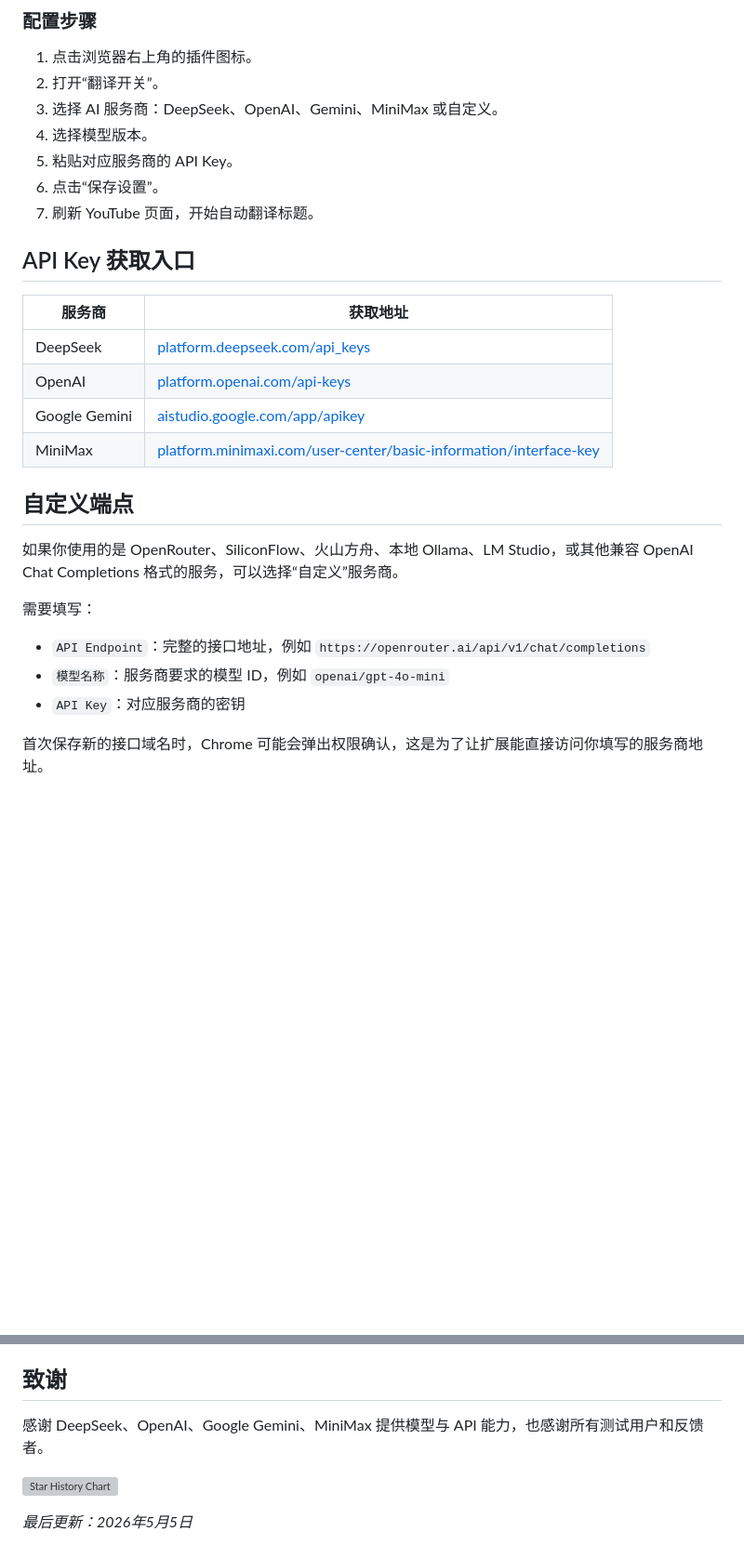
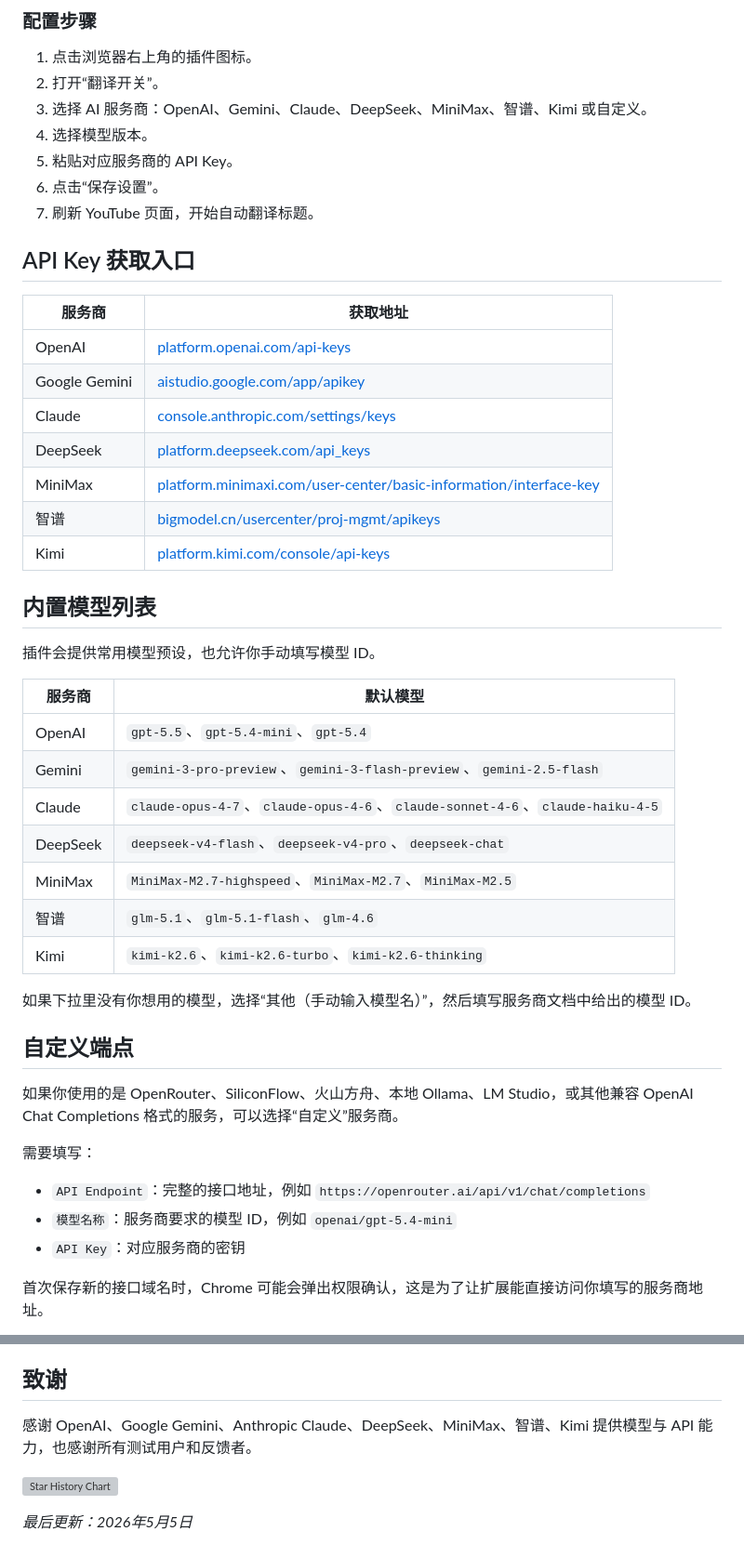
Before and after one commit to garygaryandfree/YouTube-AI-Title-Translator, a Markdown page: README.md, 2 parts joined by grey strips. Shown: that part at 93% size. Drawn GitHub-style; blank space fills up the shorter version; grey boxes are pictures that could not be loaded.

```diff
--- a/README.md
+++ b/README.md
@@ -91,7 +72,7 @@ AI 服务商区域现在使用本地品牌图标资源，DeepSeek、OpenAI、Gem
 
 1. 点击浏览器右上角的插件图标。
 2. 打开“翻译开关”。
-3. 选择 AI 服务商：DeepSeek、OpenAI、Gemini、MiniMax 或自定义。
+3. 选择 AI 服务商：OpenAI、Gemini、Claude、DeepSeek、MiniMax、智谱、Kimi 或自定义。
 4. 选择模型版本。
 5. 粘贴对应服务商的 API Key。
 6. 点击“保存设置”。
@@ -101,10 +82,29 @@ AI 服务商区域现在使用本地品牌图标资源，DeepSeek、OpenAI、Gem
 
 | 服务商 | 获取地址 |
 |--------|----------|
-| DeepSeek | [platform.deepseek.com/api_keys](https://platform.deepseek.com/api_keys) |
 | OpenAI | [platform.openai.com/api-keys](https://platform.openai.com/api-keys) |
 | Google Gemini | [aistudio.google.com/app/apikey](https://aistudio.google.com/app/apikey) |
+| Claude | [console.anthropic.com/settings/keys](https://console.anthropic.com/settings/keys) |
+| DeepSeek | [platform.deepseek.com/api_keys](https://platform.deepseek.com/api_keys) |
 | MiniMax | [platform.minimaxi.com/user-center/basic-information/interface-key](https://platform.minimaxi.com/user-center/basic-information/interface-key) |
+| 智谱 | [bigmodel.cn/usercenter/proj-mgmt/apikeys](https://bigmodel.cn/usercenter/proj-mgmt/apikeys) |
+| Kimi | [platform.kimi.com/console/api-keys](https://platform.kimi.com/console/api-keys) |
+
+## 内置模型列表
+
+插件会提供常用模型预设，也允许你手动填写模型 ID。
+
+| 服务商 | 默认模型 |
+|--------|----------|
+| OpenAI | `gpt-5.5`、`gpt-5.4-mini`、`gpt-5.4` |
+| Gemini | `gemini-3-pro-preview`、`gemini-3-flash-preview`、`gemini-2.5-flash` |
+| Claude | `claude-opus-4-7`、`claude-opus-4-6`、`claude-sonnet-4-6`、`claude-haiku-4-5` |
+| DeepSeek | `deepseek-v4-flash`、`deepseek-v4-pro`、`deepseek-chat` |
+| MiniMax | `MiniMax-M2.7-highspeed`、`MiniMax-M2.7`、`MiniMax-M2.5` |
+| 智谱 | `glm-5.1`、`glm-5.1-flash`、`glm-4.6` |
+| Kimi | `kimi-k2.6`、`kimi-k2.6-turbo`、`kimi-k2.6-thinking` |
+
+如果下拉里没有你想用的模型，选择“其他（手动输入模型名）”，然后填写服务商文档中给出的模型 ID。
 
 ## 自定义端点
 
@@ -113,7 +113,7 @@ AI 服务商区域现在使用本地品牌图标资源，DeepSeek、OpenAI、Gem
 需要填写：
 
 - `API Endpoint`：完整的接口地址，例如 `https://openrouter.ai/api/v1/chat/completions`
-- `模型名称`：服务商要求的模型 ID，例如 `openai/gpt-4o-mini`
+- `模型名称`：服务商要求的模型 ID，例如 `openai/gpt-5.4-mini`
 - `API Key`：对应服务商的密钥
 
 首次保存新的接口域名时，Chrome 可能会弹出权限确认，这是为了让扩展能直接访问你填写的服务商地址。
@@ -268,7 +270,7 @@ cd YouTube-AI-Title-Translator
 
 ## 致谢
 
-感谢 DeepSeek、OpenAI、Google Gemini、MiniMax 提供模型与 API 能力，也感谢所有测试用户和反馈者。
+感谢 OpenAI、Google Gemini、Anthropic Claude、DeepSeek、MiniMax、智谱、Kimi 提供模型与 API 能力，也感谢所有测试用户和反馈者。
 
 [![Star History Chart](https://api.star-history.com/svg?repos=garygaryandfree/YouTube-AI-Title-Translator&type=Date)](https://star-history.com/#garygaryandfree/YouTube-AI-Title-Translator&Date)
 
```
Also changed, not shown: other parts of README.md (+33 -50 lines), assets/brands/kimi.png (added), 6 other files.
